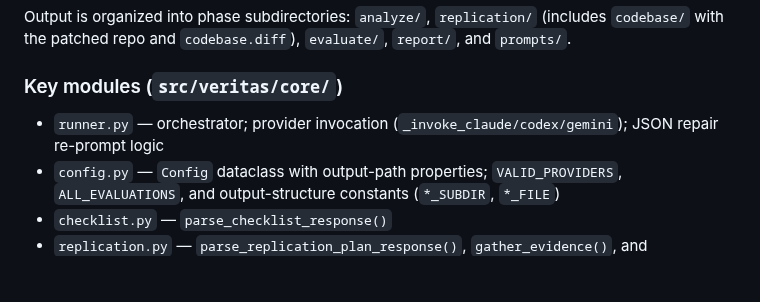
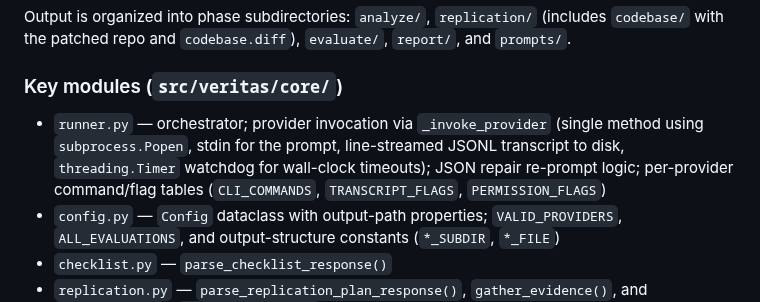
Before and after one commit to ChicagoHAI/veritas, a Markdown page: CLAUDE.md, the part around the change. Rendered like a GitHub page; blank space fills up the shorter version.

Commit message:
update CLAUDE.md runner description
The runner now uses a single _invoke_provider method instead of
three private _invoke_claude/codex/gemini methods. Reflect the new
shape — Popen with stdin streaming, threading.Timer watchdog, and
the module-level command/flag tables — in the architecture section.

Co-Authored-By: Claude Opus 4.7 (1M context) <noreply@anthropic.com>

```diff
--- a/CLAUDE.md
+++ b/CLAUDE.md
@@ -65,7 +65,7 @@ Output is organized into phase subdirectories: `analyze/`, `replication/` (inclu
 
 ### Key modules (`src/veritas/core/`)
 
-- `runner.py` — orchestrator; provider invocation (`_invoke_claude/codex/gemini`); JSON repair re-prompt logic
+- `runner.py` — orchestrator; provider invocation via `_invoke_provider` (single method using `subprocess.Popen`, stdin for the prompt, line-streamed JSONL transcript to disk, `threading.Timer` watchdog for wall-clock timeouts); JSON repair re-prompt logic; per-provider command/flag tables (`CLI_COMMANDS`, `TRANSCRIPT_FLAGS`, `PERMISSION_FLAGS`)
 - `config.py` — `Config` dataclass with output-path properties; `VALID_PROVIDERS`, `ALL_EVALUATIONS`, and output-structure constants (`*_SUBDIR`, `*_FILE`)
 - `checklist.py` — `parse_checklist_response()`
 - `replication.py` — `parse_replication_plan_response()`, `gather_evidence()`, and `_extract_json` / `_fix_json_escapes` repair logic
```
